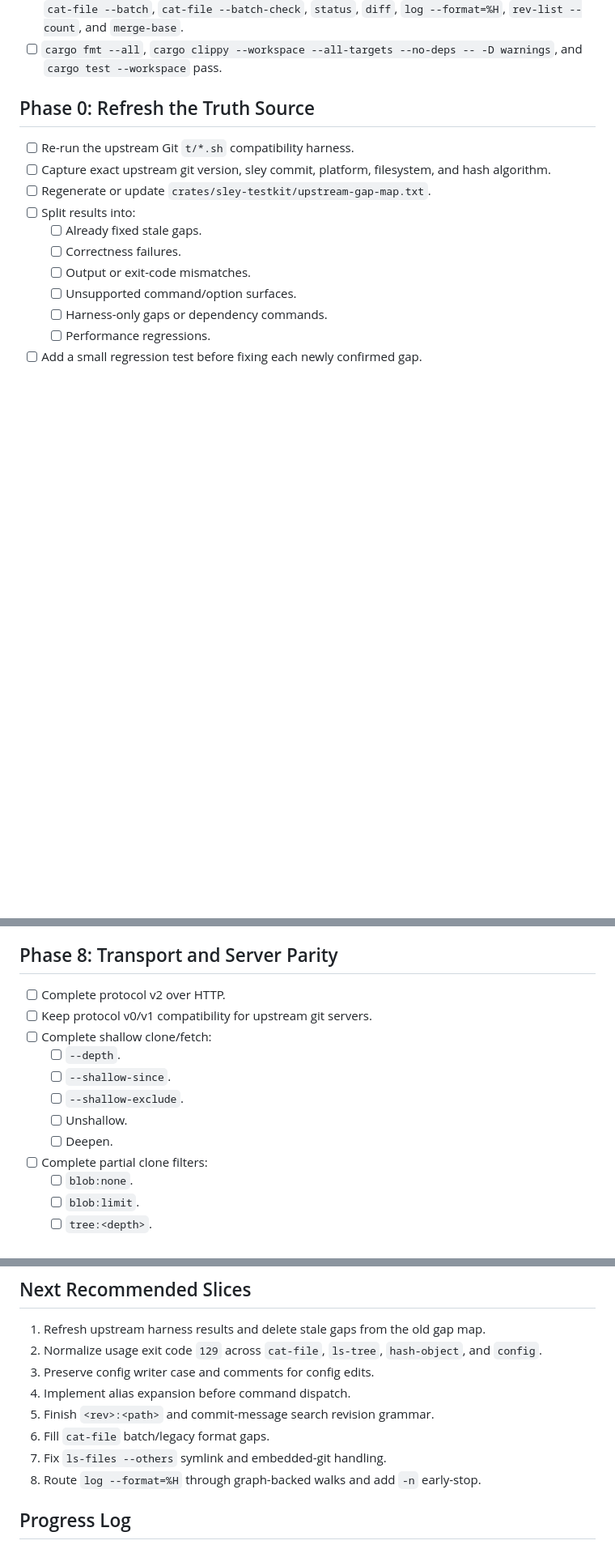
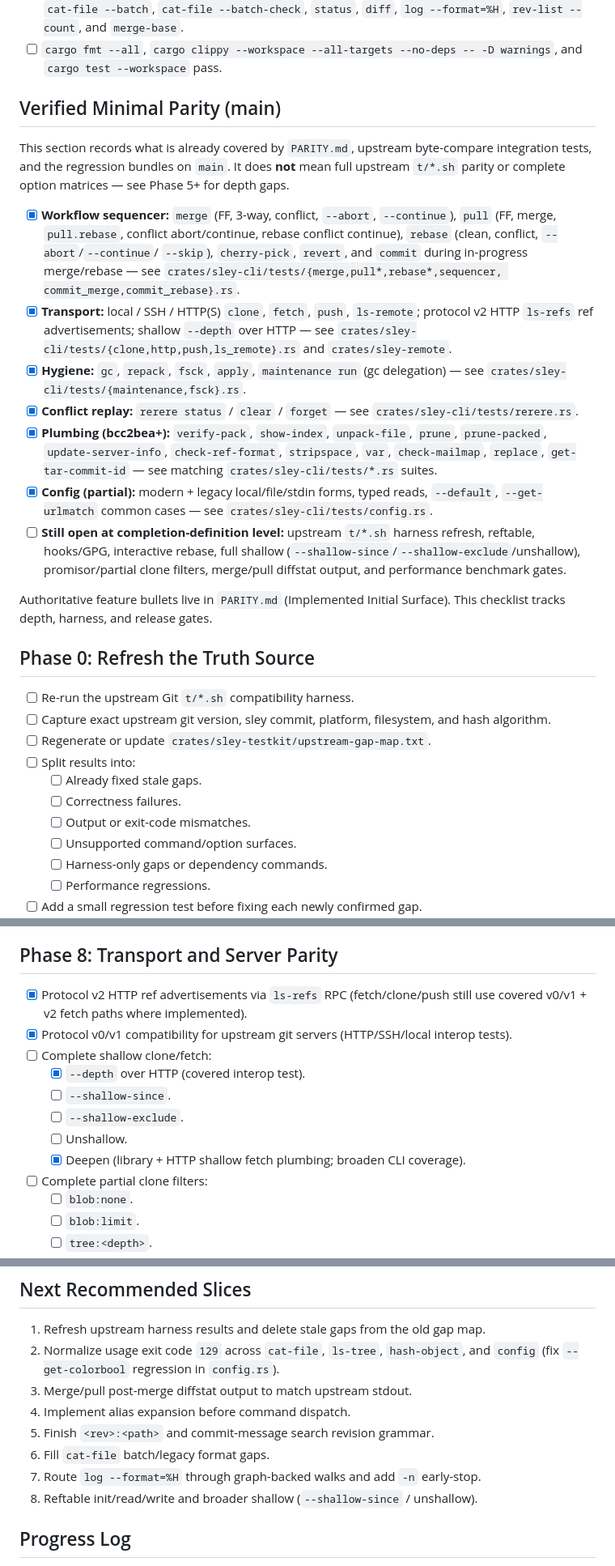
Before and after one commit to HeddleCo/sley, a Markdown page: GIT_PARITY_CHECKLIST.md, 3 parts joined by grey strips. Shown at 81% size. Drawn GitHub-style; blank space fills up the shorter version.

```diff
--- a/GIT_PARITY_CHECKLIST.md
+++ b/GIT_PARITY_CHECKLIST.md
@@ -39,6 +39,41 @@ Non-goals:
   `rev-list --count`, and `merge-base`.
 - [ ] `cargo fmt --all`, `cargo clippy --workspace --all-targets --no-deps --
   -D warnings`, and `cargo test --workspace` pass.
+
+## Verified Minimal Parity (main)
+
+This section records what is already covered by `PARITY.md`, upstream byte-compare
+integration tests, and the regression bundles on `main`. It does **not** mean full
+upstream `t/*.sh` parity or complete option matrices — see Phase 5+ for depth
+gaps.
+
+- [x] **Workflow sequencer:** `merge` (FF, 3-way, conflict, `--abort`,
+  `--continue`), `pull` (FF, merge, `pull.rebase`, conflict abort/continue,
+  rebase conflict continue), `rebase` (clean, conflict, `--abort`/`--continue`/
+  `--skip`), `cherry-pick`, `revert`, and `commit` during in-progress
+  merge/rebase — see `crates/sley-cli/tests/{merge,pull*,rebase*,sequencer,
+  commit_merge,commit_rebase}.rs`.
+- [x] **Transport:** local / SSH / HTTP(S) `clone`, `fetch`, `push`, `ls-remote`;
+  protocol v2 HTTP `ls-refs` ref advertisements; shallow `--depth` over HTTP —
+  see `crates/sley-cli/tests/{clone,http,push,ls_remote}.rs` and
+  `crates/sley-remote`.
+- [x] **Hygiene:** `gc`, `repack`, `fsck`, `apply`, `maintenance run` (gc
+  delegation) — see `crates/sley-cli/tests/{maintenance,fsck}.rs`.
+- [x] **Conflict replay:** `rerere status` / `clear` / `forget` — see
+  `crates/sley-cli/tests/rerere.rs`.
+- [x] **Plumbing (bcc2bea+):** `verify-pack`, `show-index`, `unpack-file`,
+  `prune`, `prune-packed`, `update-server-info`, `check-ref-format`,
+  `stripspace`, `var`, `check-mailmap`, `replace`, `get-tar-commit-id` — see
+  matching `crates/sley-cli/tests/*.rs` suites.
+- [x] **Config (partial):** modern + legacy local/file/stdin forms, typed reads,
+  `--default`, `--get-urlmatch` common cases — see `crates/sley-cli/tests/config.rs`.
+- [ ] **Still open at completion-definition level:** upstream `t/*.sh` harness
+  refresh, reftable, hooks/GPG, interactive rebase, full shallow
+  (`--shallow-since`/`--shallow-exclude`/unshallow), promisor/partial clone
+  filters, merge/pull diffstat output, and performance benchmark gates.
+
+Authoritative feature bullets live in `PARITY.md` (Implemented Initial Surface).
+This checklist tracks depth, harness, and release gates.
 
 ## Phase 0: Refresh the Truth Source
 
@@ -371,14 +430,16 @@ than git.
 
 ## Phase 8: Transport and Server Parity
 
-- [ ] Complete protocol v2 over HTTP.
-- [ ] Keep protocol v0/v1 compatibility for upstream git servers.
+- [x] Protocol v2 HTTP ref advertisements via `ls-refs` RPC (fetch/clone/push
+  still use covered v0/v1 + v2 fetch paths where implemented).
+- [x] Protocol v0/v1 compatibility for upstream git servers (HTTP/SSH/local interop
+  tests).
 - [ ] Complete shallow clone/fetch:
-  - [ ] `--depth`.
+  - [x] `--depth` over HTTP (covered interop test).
   - [ ] `--shallow-since`.
   - [ ] `--shallow-exclude`.
   - [ ] Unshallow.
-  - [ ] Deepen.
+  - [x] Deepen (library + HTTP shallow fetch plumbing; broaden CLI coverage).
 - [ ] Complete partial clone filters:
   - [ ] `blob:none`.
   - [ ] `blob:limit`.
@@ -516,13 +577,13 @@ Every optimization must preserve compatibility tests.
 
 1. Refresh upstream harness results and delete stale gaps from the old gap map.
 2. Normalize usage exit code `129` across `cat-file`, `ls-tree`, `hash-object`,
-   and `config`.
-3. Preserve config writer case and comments for config edits.
+   and `config` (fix `--get-colorbool` regression in `config.rs`).
+3. Merge/pull post-merge diffstat output to match upstream stdout.
 4. Implement alias expansion before command dispatch.
 5. Finish `<rev>:<path>` and commit-message search revision grammar.
 6. Fill `cat-file` batch/legacy format gaps.
-7. Fix `ls-files --others` symlink and embedded-git handling.
-8. Route `log --format=%H` through graph-backed walks and add `-n` early-stop.
+7. Route `log --format=%H` through graph-backed walks and add `-n` early-stop.
+8. Reftable init/read/write and broader shallow (`--shallow-since` / unshallow).
 
 ## Progress Log
 
```
Also changed, not shown: other parts of GIT_PARITY_CHECKLIST.md (+32 -0 lines), PARITY.md (+4 -2 lines).
